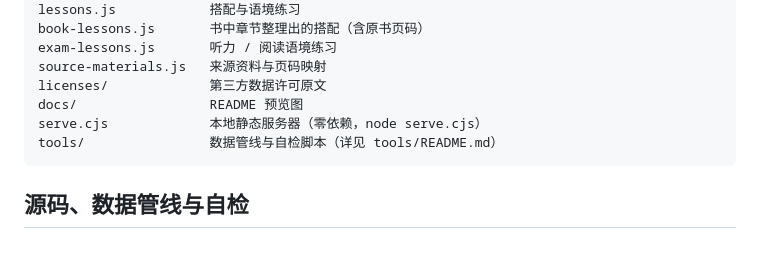
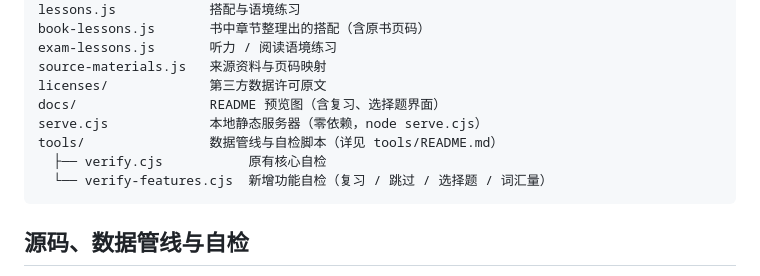
Before and after one commit to chenyidan2006/cijian-words, a Markdown page: README.md, the part around one of its changes. GitHub-like rendering; blank space fills up the shorter version.

````diff
--- a/README.md
+++ b/README.md
@@ -73,9 +120,11 @@ book-lessons.js       书中章节整理出的搭配（含原书页码）
 exam-lessons.js       听力 / 阅读语境练习
 source-materials.js   来源资料与页码映射
 licenses/             第三方数据许可原文
-docs/                 README 预览图
+docs/                 README 预览图（含复习、选择题界面）
 serve.cjs             本地静态服务器（零依赖，node serve.cjs）
 tools/                数据管线与自检脚本（详见 tools/README.md）
+  ├── verify.cjs           原有核心自检
+  └── verify-features.cjs  新增功能自检（复习 / 跳过 / 选择题 / 词汇量）
 ```
 
 ## 源码、数据管线与自检
````
Also changed, not shown: other parts of README.md (+58 -0 lines), docs/feature-quiz-answer.png (added), docs/feature-quiz.png (added), docs/feature-review.png (added), 3 other files.
